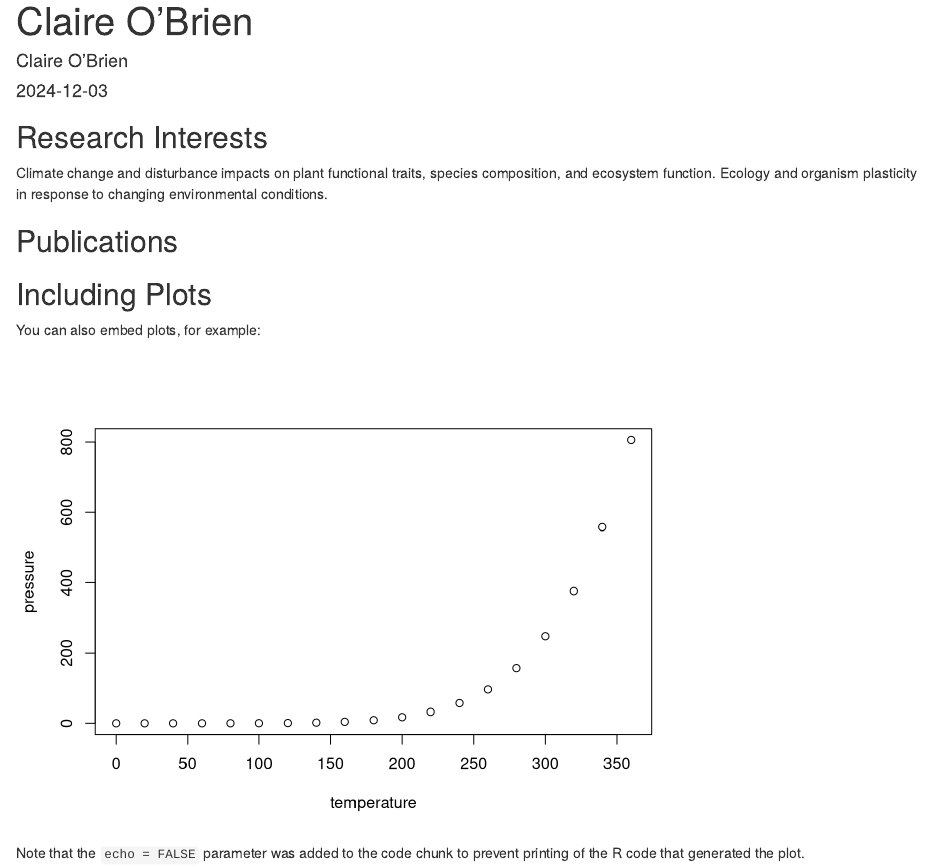
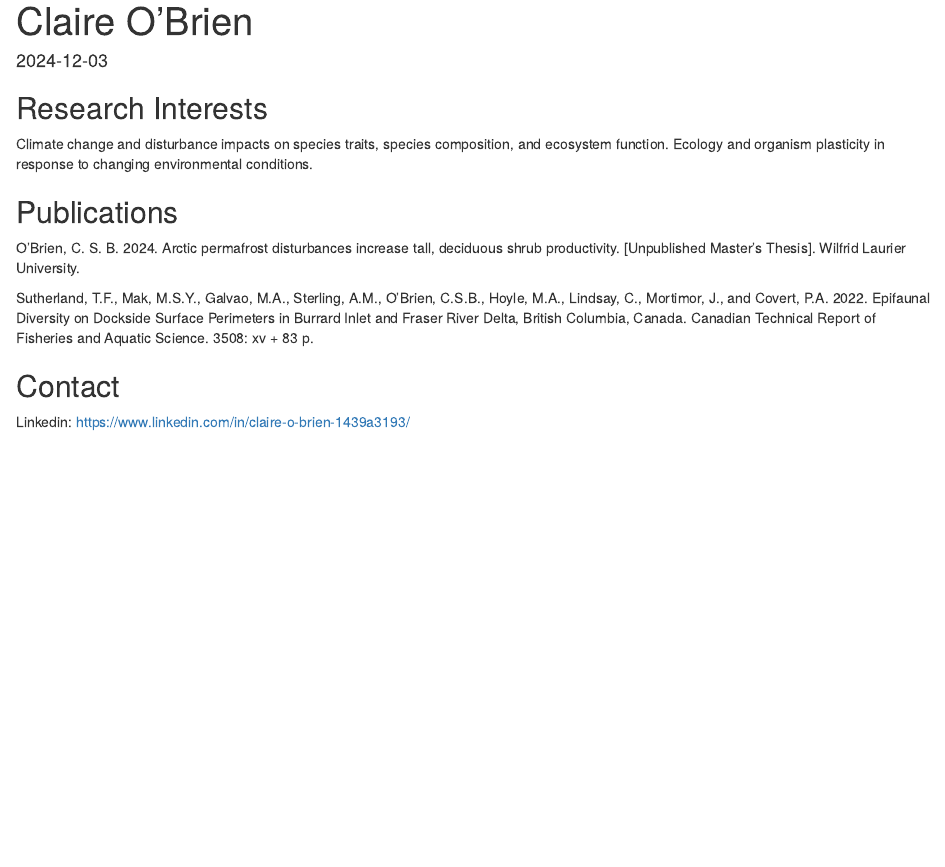
Before and after one commit to claire-obrien3/myrepo, an R Markdown document (index.rmd): the page in a window 1100 px wide, from its top. Rendered offline with R 4.5, knitr and Pandoc, with nearby package versions.

Commit message:
Personalizing

````diff
--- a/index.rmd
+++ b/index.rmd
@@ -1,6 +1,5 @@
 ---
 title: "Claire O'Brien"
-author: "Claire O'Brien"
 date: "2024-12-03"
 output: html_document
 ---
@@ -12,20 +11,14 @@ knitr::opts_chunk$set(echo = TRUE)
 
 ## Research Interests
 
-Climate change and disturbance impacts on plant functional traits, species composition, and ecosystem function. Ecology and organism plasticity in response to changing environmental conditions.
+Climate change and disturbance impacts on species traits, species composition, and ecosystem function. Ecology and organism plasticity in response to changing environmental conditions.
 
 ## Publications
 
-```{r}
+O’Brien, C. S. B. 2024. Arctic permafrost disturbances increase tall, deciduous shrub productivity. [Unpublished Master’s Thesis]. Wilfrid Laurier University.
 
-```
+Sutherland, T.F., Mak, M.S.Y., Galvao, M.A., Sterling, A.M., O’Brien, C.S.B., Hoyle, M.A., Lindsay, C., Mortimor, J., and Covert, P.A. 2022. Epifaunal Diversity on Dockside Surface Perimeters in Burrard Inlet and Fraser River Delta, British Columbia, Canada. Canadian Technical Report of Fisheries and Aquatic Science. 3508: xv + 83 p.
 
-## Including Plots
+## Contact
 
-You can also embed plots, for example:
-
-```{r pressure, echo=FALSE}
-plot(pressure)
-```
-
-Note that the `echo = FALSE` parameter was added to the code chunk to prevent printing of the R code that generated the plot.
+Linkedin: https://www.linkedin.com/in/claire-o-brien-1439a3193/
````
Also changed, not shown: index.html.
